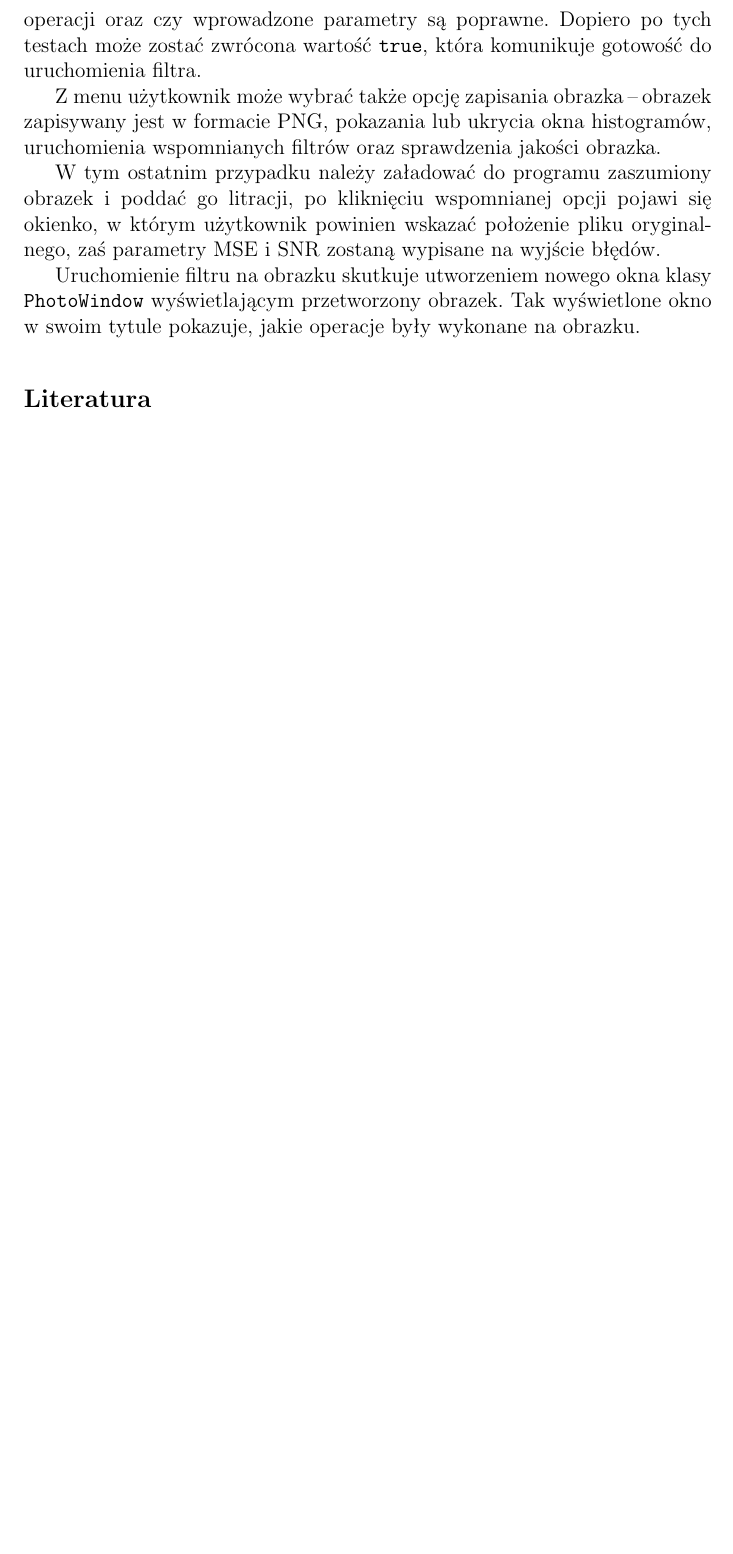
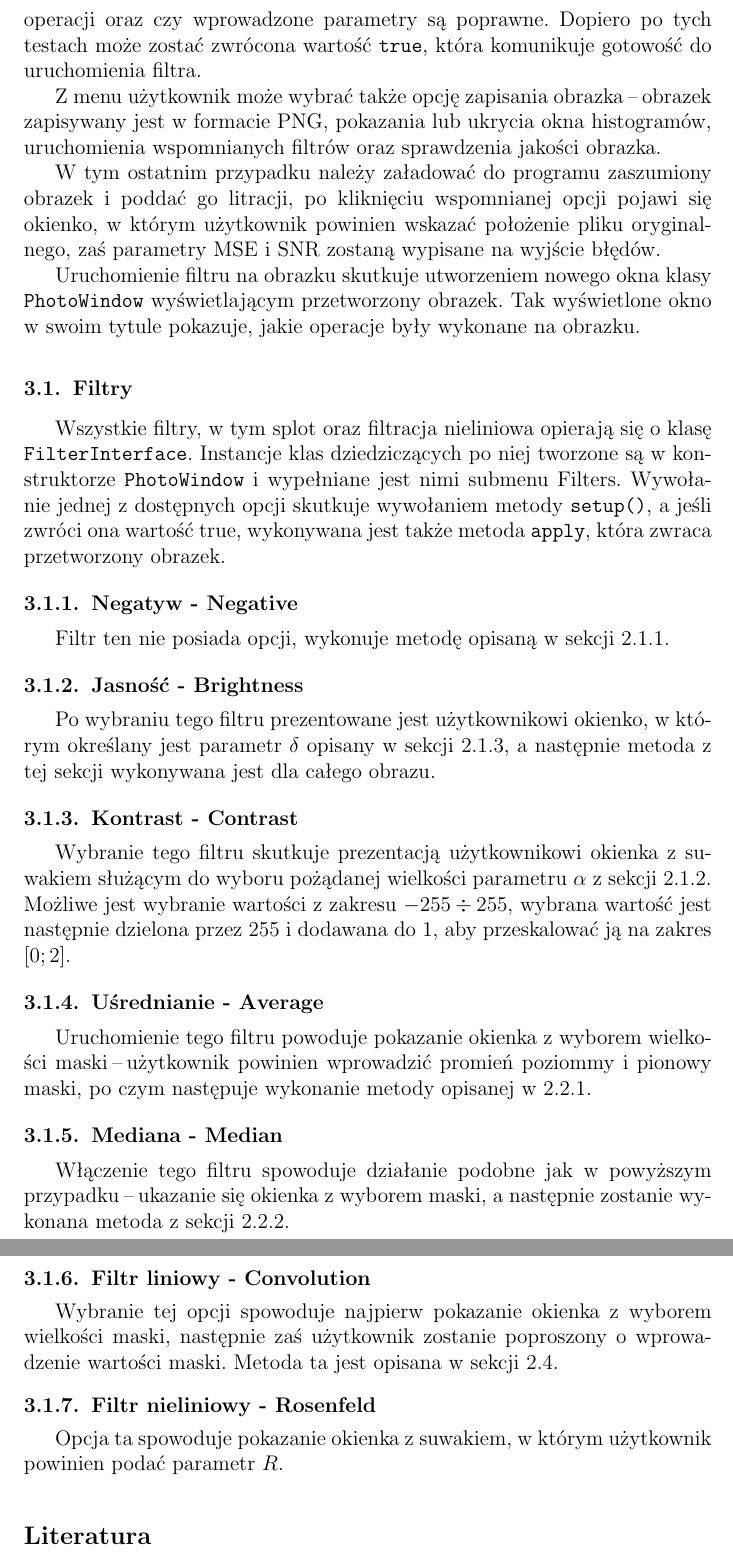
Before and after one commit to Michal-Kawski/pod, a LaTeX document (sprawko/sprawko_pod1.tex): part of page 6 of 6 before the commit and two parts of pages 6 and 7 of 7 after it, the two joined at a grey line, cut so that both start at the same text, the shorter picture padded with empty space. Compiled offline with pdfLaTeX.

Commit message:
describe filters' implementation

```diff
--- a/sprawko/sprawko_pod1.tex
+++ b/sprawko/sprawko_pod1.tex
@@ -233,6 +240,30 @@ W tym ostatnim przypadku należy załadować do programu zaszumiony obrazek i po
 
 Uruchomienie filtru na obrazku skutkuje utworzeniem nowego okna klasy \texttt{PhotoWindow} wyświetlającym przetworzony obrazek. Tak wyświetlone okno w swoim tytule pokazuje, jakie operacje były wykonane na obrazku.
 
+\subsection{Filtry}
+Wszystkie filtry, w tym splot oraz filtracja nieliniowa opierają się o klasę \texttt{FilterInterface}. Instancje klas dziedziczących po niej tworzone są w konstruktorze \texttt{PhotoWindow} i wypełniane jest nimi submenu Filters. Wywołanie jednej z dostępnych opcji skutkuje wywołaniem metody \texttt{setup()}, a jeśli zwróci ona wartość true, wykonywana jest także metoda \texttt{apply}, która zwraca przetworzony obrazek.
+
+\subsubsection{Negatyw - Negative}
+Filtr ten nie posiada opcji, wykonuje metodę opisaną w sekcji \ref{filter.negative}.
+
+\subsubsection{Jasność - Brightness}
+Po wybraniu tego filtru prezentowane jest użytkownikowi okienko, w którym określany jest parametr $\delta$ opisany w sekcji \ref{filter.brightness}, a następnie metoda z tej sekcji wykonywana jest dla całego obrazu.
+
+\subsubsection{Kontrast - Contrast}
+Wybranie tego filtru skutkuje prezentacją użytkownikowi okienka z suwakiem służącym do wyboru pożądanej wielkości parametru $\alpha$ z sekcji \ref{filter.contrast}. Możliwe jest wybranie wartości z zakresu $-255 \div 255$, wybrana wartość jest następnie dzielona przez 255 i dodawana do 1, aby przeskalować ją na zakres $[0; 2]$.
+
+\subsubsection{Uśrednianie - Average}
+Uruchomienie tego filtru powoduje pokazanie okienka z wyborem wielkości maski \ppauza użytkownik powinien wprowadzić promień poziommy i pionowy maski, po czym następuje wykonanie metody opisanej w \ref{filter.average}.
+
+\subsubsection{Mediana - Median}
+Włączenie tego filtru spowoduje działanie podobne jak w powyższym przypadku \ppauza ukazanie się okienka z wyborem maski, a następnie zostanie wykonana metoda z sekcji \ref{filter.median}.
+
+\subsubsection{Filtr liniowy - Convolution}
+Wybranie tej opcji spowoduje najpierw pokazanie okienka z wyborem wielkości maski, następnie zaś użytkownik zostanie poproszony o wprowadzenie wartości maski. Metoda ta jest opisana w sekcji \ref{filter.convolution}.
+
+\subsubsection{Filtr nieliniowy - Rosenfeld}
+Opcja ta spowoduje pokazanie okienka z suwakiem, w którym użytkownik powinien podać parametr $R$.
+
 \begin{thebibliography}{99}
 %\bibitem{pleple}
 % opis
```
Also changed, not shown: sprawko/sprawko_pod1.tex (7 more changed lines).
